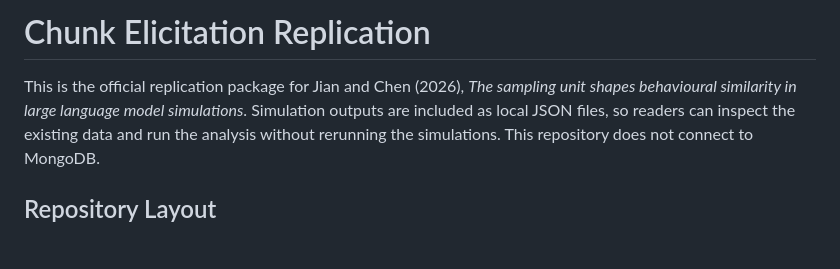
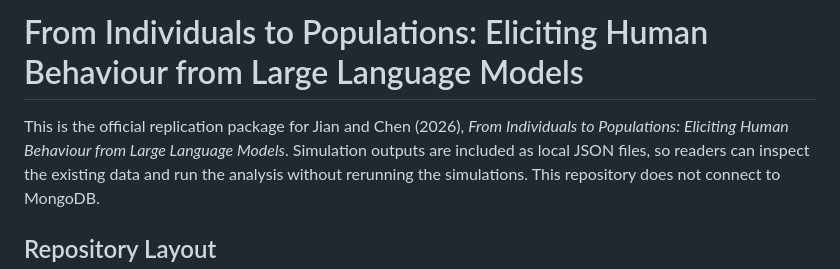
Before and after one commit to howieeeeeeeeee/chunk-elicitation-replication, a Markdown page: README.md, the part around the change. Rendered like a GitHub page; blank space fills up the shorter version.

Commit message:
docs(readme): update paper title

```diff
--- a/README.md
+++ b/README.md
@@ -1,8 +1,8 @@
-# Chunk Elicitation Replication
+# From Individuals to Populations: Eliciting Human Behaviour from Large Language Models
 
-This is the official replication package for Jian and Chen (2026), *The
-sampling unit shapes behavioural similarity in large language model
-simulations*. Simulation outputs are included as local JSON files, so readers
+This is the official replication package for Jian and Chen (2026), *From
+Individuals to Populations: Eliciting Human Behaviour from Large Language
+Models*. Simulation outputs are included as local JSON files, so readers
 can inspect the existing data and run the analysis without rerunning the
 simulations. This repository does not connect to MongoDB.
 
```
